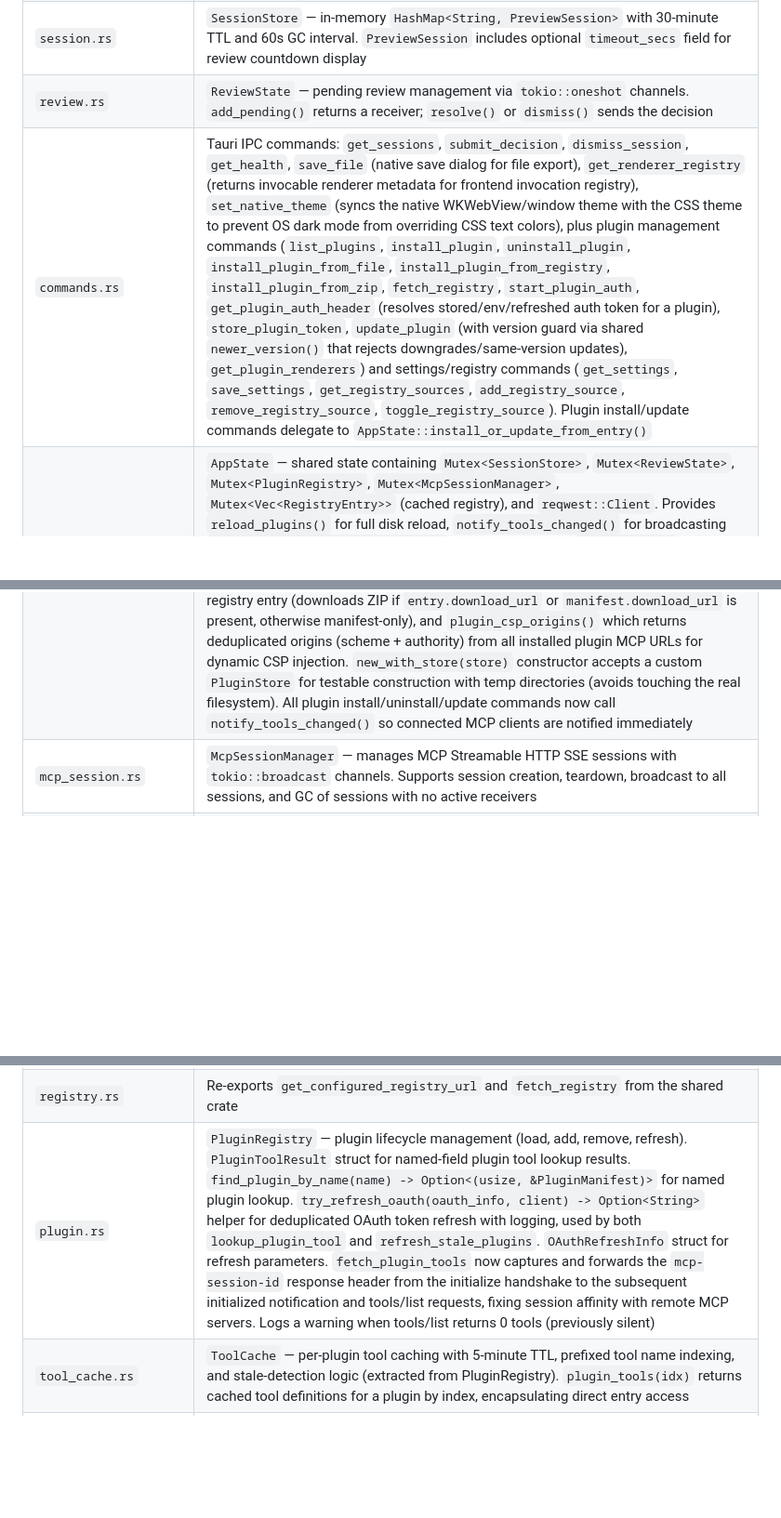
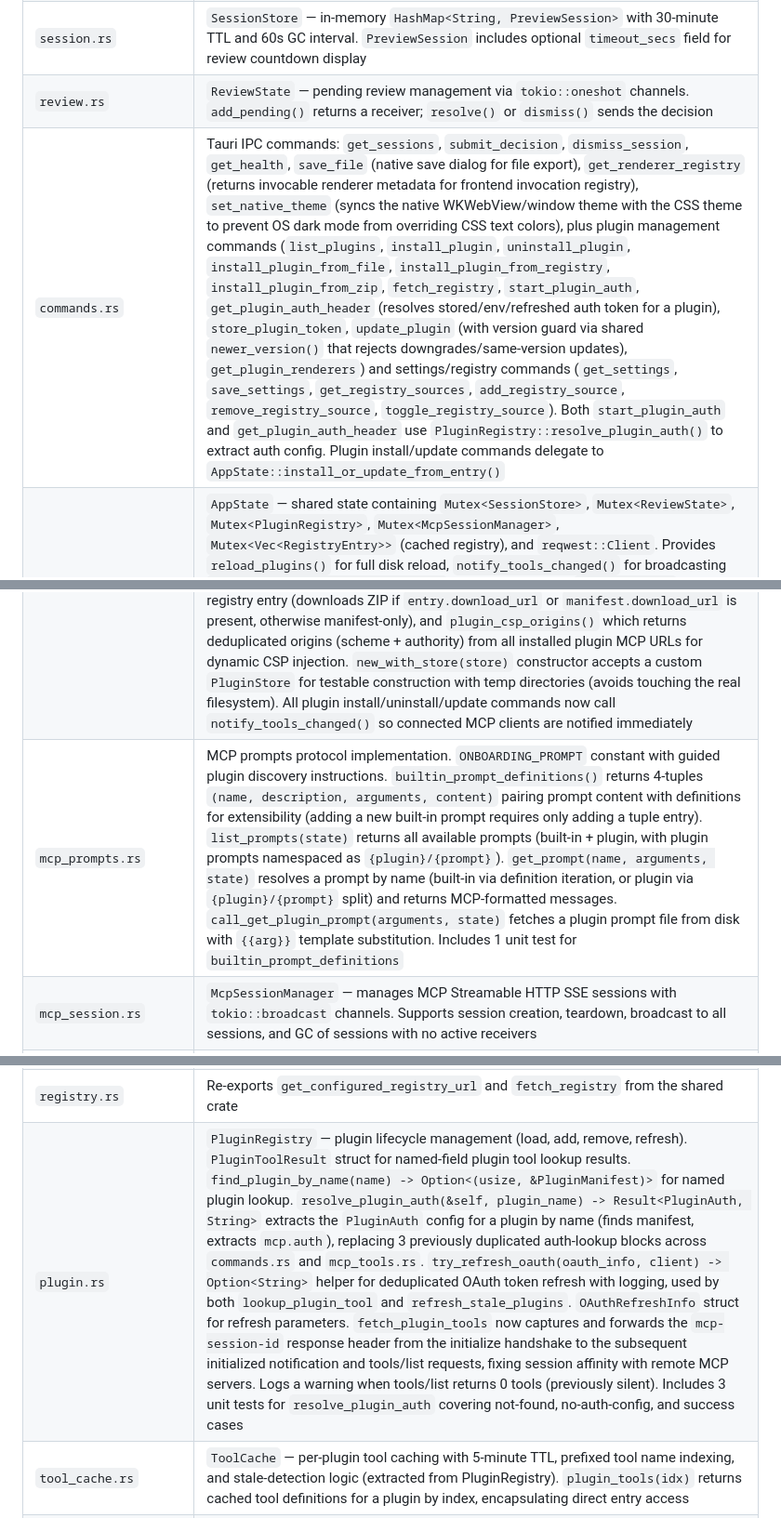
Before and after one commit to DeeJanuz/mcp-mux, a Markdown page: docs/architecture.md, 3 parts joined by grey strips. Shown at 93% size. Drawn GitHub-style; blank space fills up the shorter version.

```diff
--- a/docs/architecture.md
+++ b/docs/architecture.md
@@ -46,11 +46,12 @@ MCP Agent → POST localhost:4200/api/push
 | `http_server.rs` | axum HTTP server on `:4200`. Routes: `GET /health`, `POST /api/push`, `POST /api/reload-plugins`, MCP Streamable HTTP on `/mcp` (GET for SSE, POST for JSON-RPC, DELETE for session teardown), and mock OAuth endpoints (`GET /.well-known/oauth-protected-resource`, `GET /.well-known/oauth-authorization-server`, `POST /oauth/register`, `GET /oauth/authorize`, `POST /oauth/token`) that implement a complete mock OAuth flow so Claude Code's HTTP transport auth handshake completes instantly without real authentication. Runs on a dedicated thread with its own tokio runtime to avoid blocking the GTK event loop. Accepts a pre-bound `std::net::TcpListener` (converted to `tokio::net::TcpListener` via `from_std`) rather than binding the port itself, ensuring the port is ready before the async runtime starts. `resolve_content_type(registry, tool_name)` maps tool names to renderer names through plugin manifest renderer maps, falling back to the raw tool name if no mapping exists. Includes 11 unit tests covering content type resolution (single-plugin, multi-plugin, fallback, no-match) and mock OAuth endpoints (protected resource, authorization server metadata, register, authorize redirect, authorize missing params, token response) |
 | `session.rs` | `SessionStore` — in-memory `HashMap<String, PreviewSession>` with 30-minute TTL and 60s GC interval. `PreviewSession` includes optional `timeout_secs` field for review countdown display |
 | `review.rs` | `ReviewState` — pending review management via `tokio::oneshot` channels. `add_pending()` returns a receiver; `resolve()` or `dismiss()` sends the decision |
-| `commands.rs` | Tauri IPC commands: `get_sessions`, `submit_decision`, `dismiss_session`, `get_health`, `save_file` (native save dialog for file export), `get_renderer_registry` (returns invocable renderer metadata for frontend invocation registry), `set_native_theme` (syncs the native WKWebView/window theme with the CSS theme to prevent OS dark mode from overriding CSS text colors), plus plugin management commands (`list_plugins`, `install_plugin`, `uninstall_plugin`, `install_plugin_from_file`, `install_plugin_from_registry`, `install_plugin_from_zip`, `fetch_registry`, `start_plugin_auth`, `get_plugin_auth_header` (resolves stored/env/refreshed auth token for a plugin), `store_plugin_token`, `update_plugin` (with version guard via shared `newer_version()` that rejects downgrades/same-version updates), `get_plugin_renderers`) and settings/registry commands (`get_settings`, `save_settings`, `get_registry_sources`, `add_registry_source`, `remove_registry_source`, `toggle_registry_source`). Plugin install/update commands delegate to `AppState::install_or_update_from_entry()` |
+| `commands.rs` | Tauri IPC commands: `get_sessions`, `submit_decision`, `dismiss_session`, `get_health`, `save_file` (native save dialog for file export), `get_renderer_registry` (returns invocable renderer metadata for frontend invocation registry), `set_native_theme` (syncs the native WKWebView/window theme with the CSS theme to prevent OS dark mode from overriding CSS text colors), plus plugin management commands (`list_plugins`, `install_plugin`, `uninstall_plugin`, `install_plugin_from_file`, `install_plugin_from_registry`, `install_plugin_from_zip`, `fetch_registry`, `start_plugin_auth`, `get_plugin_auth_header` (resolves stored/env/refreshed auth token for a plugin), `store_plugin_token`, `update_plugin` (with version guard via shared `newer_version()` that rejects downgrades/same-version updates), `get_plugin_renderers`) and settings/registry commands (`get_settings`, `save_settings`, `get_registry_sources`, `add_registry_source`, `remove_registry_source`, `toggle_registry_source`). Both `start_plugin_auth` and `get_plugin_auth_header` use `PluginRegistry::resolve_plugin_auth()` to extract auth config. Plugin install/update commands delegate to `AppState::install_or_update_from_entry()` |
 | `state.rs` | `AppState` — shared state containing `Mutex<SessionStore>`, `Mutex<ReviewState>`, `Mutex<PluginRegistry>`, `Mutex<McpSessionManager>`, `Mutex<Vec<RegistryEntry>>` (cached registry), and `reqwest::Client`. Provides `reload_plugins()` for full disk reload, `notify_tools_changed()` for broadcasting `notifications/tools/list_changed` to all SSE sessions, `plugins_dir()` accessor delegating to `PluginStore::dir()`, `install_plugin_from_manifest(manifest)` for upsert-style plugin registration (removes existing plugin with same name, then adds), `install_or_update_from_entry(entry)` for installing or updating a plugin from a registry entry (downloads ZIP if `entry.download_url` or `manifest.download_url` is present, otherwise manifest-only), and `plugin_csp_origins()` which returns deduplicated origins (scheme + authority) from all installed plugin MCP URLs for dynamic CSP injection. `new_with_store(store)` constructor accepts a custom `PluginStore` for testable construction with temp directories (avoids touching the real filesystem). All plugin install/uninstall/update commands now call `notify_tools_changed()` so connected MCP clients are notified immediately |
+| `mcp_prompts.rs` | MCP prompts protocol implementation. `ONBOARDING_PROMPT` constant with guided plugin discovery instructions. `builtin_prompt_definitions()` returns 4-tuples `(name, description, arguments, content)` pairing prompt content with definitions for extensibility (adding a new built-in prompt requires only adding a tuple entry). `list_prompts(state)` returns all available prompts (built-in + plugin, with plugin prompts namespaced as `{plugin}/{prompt}`). `get_prompt(name, arguments, state)` resolves a prompt by name (built-in via definition iteration, or plugin via `{plugin}/{prompt}` split) and returns MCP-formatted messages. `call_get_plugin_prompt(arguments, state)` fetches a plugin prompt file from disk with `{{arg}}` template substitution. Includes 1 unit test for `builtin_prompt_definitions` |
 | `mcp_session.rs` | `McpSessionManager` — manages MCP Streamable HTTP SSE sessions with `tokio::broadcast` channels. Supports session creation, teardown, broadcast to all sessions, and GC of sessions with no active receivers |
 | `installer.rs` | Agent integration installer — first-run detection, bundled script resolution, and terminal spawning for setup scripts (Linux/macOS/Windows) |
 | `renderer_scanner.rs` | Scans installed plugin directories for custom renderer JS files in `{plugin_dir}/renderers/*.js`, returning `RendererInfo` structs with `plugin://` protocol URLs. Appends `?v={mtime}` cache-busting query parameter (file modification timestamp in Unix seconds) to each renderer URL so reinstalling a plugin reliably loads new JS without requiring an uninstall/reinstall cycle. Each `RendererInfo` now includes `mcp_url: Option<String>` read from the plugin's `manifest.json` (`mcp.url` field), used by the frontend to populate `window.__mcpviews_plugins` so renderers can resolve their backend API URL without per-plugin globals |
 | `registry.rs` | Re-exports `get_configured_registry_url` and `fetch_registry` from the shared crate |
-| `plugin.rs` | `PluginRegistry` — plugin lifecycle management (load, add, remove, refresh). `PluginToolResult` struct for named-field plugin tool lookup results. `find_plugin_by_name(name) -> Option<(usize, &PluginManifest)>` for named plugin lookup. `try_refresh_oauth(oauth_info, client) -> Option<String>` helper for deduplicated OAuth token refresh with logging, used by both `lookup_plugin_tool` and `refresh_stale_plugins`. `OAuthRefreshInfo` struct for refresh parameters. `fetch_plugin_tools` now captures and forwards the `mcp-session-id` response header from the initialize handshake to the subsequent initialized notification and tools/list requests, fixing session affinity with remote MCP servers. Logs a warning when tools/list returns 0 tools (previously silent) |
+| `plugin.rs` | `PluginRegistry` — plugin lifecycle management (load, add, remove, refresh). `PluginToolResult` struct for named-field plugin tool lookup results. `find_plugin_by_name(name) -> Option<(usize, &PluginManifest)>` for named plugin lookup. `resolve_plugin_auth(&self, plugin_name) -> Result<PluginAuth, String>` extracts the `PluginAuth` config for a plugin by name (finds manifest, extracts `mcp.auth`), replacing 3 previously duplicated auth-lookup blocks across `commands.rs` and `mcp_tools.rs`. `try_refresh_oauth(oauth_info, client) -> Option<String>` helper for deduplicated OAuth token refresh with logging, used by both `lookup_plugin_tool` and `refresh_stale_plugins`. `OAuthRefreshInfo` struct for refresh parameters. `fetch_plugin_tools` now captures and forwards the `mcp-session-id` response header from the initialize handshake to the subsequent initialized notification and tools/list requests, fixing session affinity with remote MCP servers. Logs a warning when tools/list returns 0 tools (previously silent). Includes 3 unit tests for `resolve_plugin_auth` covering not-found, no-auth-config, and success cases |
 | `tool_cache.rs` | `ToolCache` — per-plugin tool caching with 5-minute TTL, prefixed tool name indexing, and stale-detection logic (extracted from PluginRegistry). `plugin_tools(idx)` returns cached tool definitions for a plugin by index, encapsulating direct entry access |
```
Also changed, not shown: other parts of docs/architecture.md (+1 -1 lines), docs/enhancements.md (+12 -6 lines).
